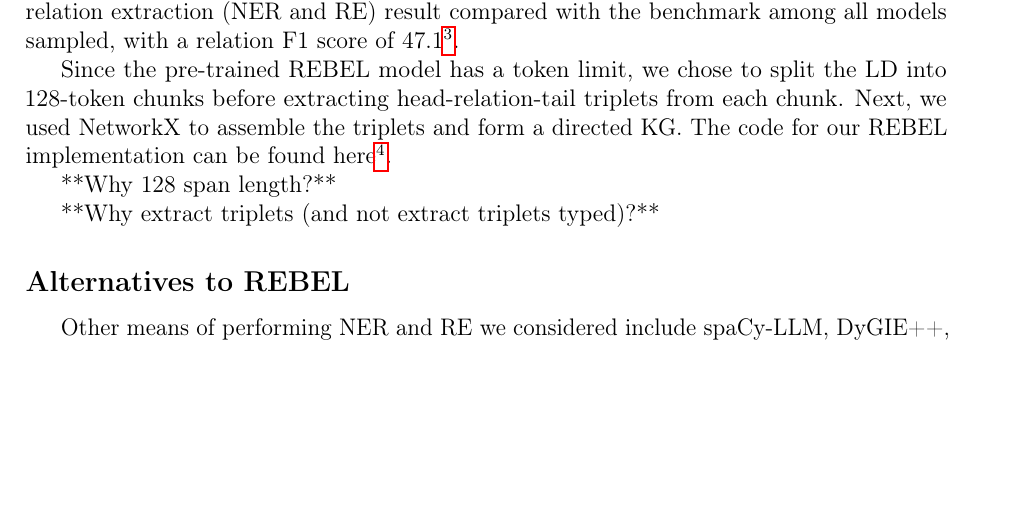
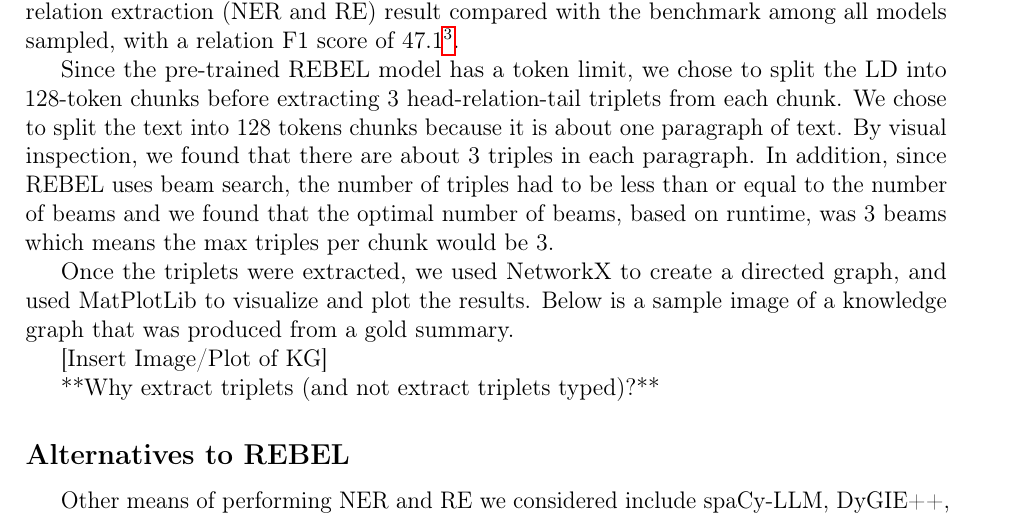
Before and after one commit to patrickocal/unlimiformer-kg, a LaTeX document (cs224w-project-report-latex/main.tex, which reads cs224w-project-report-latex/sections/rebel.tex): part of page 4 of 9, cut so that both start at the same text, the shorter picture padded with empty space. Compiled offline with pdfLaTeX.

Commit message:
add more to Rebel section

```diff
--- a/cs224w-project-report-latex/sections/rebel.tex
+++ b/cs224w-project-report-latex/sections/rebel.tex
@@ -1,8 +1,17 @@
 \subsection*{REBEL}
-We chose REBEL because it is end-to-end (it finds entities and relations at the same time), open-source, and easy to implement using Hugging Face. Also, according to the DocRED paper by Yao et al \cite{yao2019DocRED}, pretrained REBEL yields the best joint entity and relation extraction (NER and RE) result compared with the benchmark among all models sampled, with a relation F1 score of 47.1\footnote{https://paperswithcode.com/sota/joint-entity-and-relation-extraction-on-3}.
+We chose REBEL because it is end-to-end (it finds entities and relations at the same time), open-source, and easy to implement using Hugging Face.
+Also, according to the DocRED paper by Yao et al \cite{yao2019DocRED}, pretrained REBEL yields the best joint entity and relation extraction (NER and RE)
+result compared with the benchmark among all models sampled, with a relation F1 score of 47.1\footnote{https://paperswithcode.com/sota/joint-entity-and-relation-extraction-on-3}.
 
-Since the pre-trained REBEL model has a token limit, we chose to split the LD into 128-token chunks before extracting head-relation-tail triplets from each chunk. Next, we used NetworkX to assemble the triplets and form a directed KG. The code for our REBEL implementation can be found here\footnote{https://github.com/patrickocal/unlimiformer/blob/main/rebel.py}.
+Since the pre-trained REBEL model has a token limit, we chose to split the LD into 128-token chunks before extracting 3 head-relation-tail triplets from each chunk.
+We chose to split the text into 128 tokens chunks because it is about one paragraph of text. By visual inspection, we found that there are about 3 triples in each paragraph.
+In addition, since REBEL uses beam search, the number of triples had to be less than or equal to the number of beams and we found that the optimal number of beams, based
+on runtime, was 3 beams which means the max triples per chunk would be 3.
 
-**Why 128 span length?**
+Once the triplets were extracted, we used NetworkX to create a directed graph, and used MatPlotLib to visualize and plot the results. Below is a sample image of a
+knowledge graph that was produced from a gold summary.
+
+[Insert Image/Plot of KG]
+
 
 **Why extract triplets (and not extract triplets typed)?**
```
Also changed, not shown: cs224w-project-report-latex/main.pdf.
